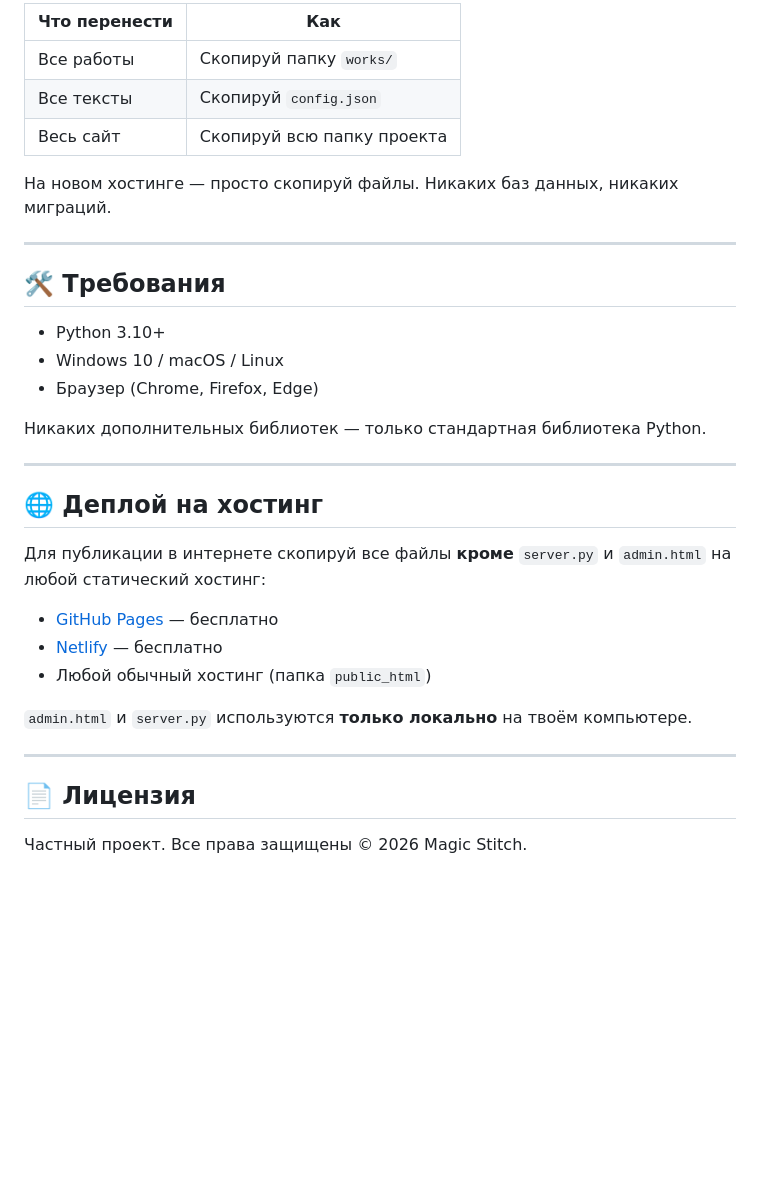
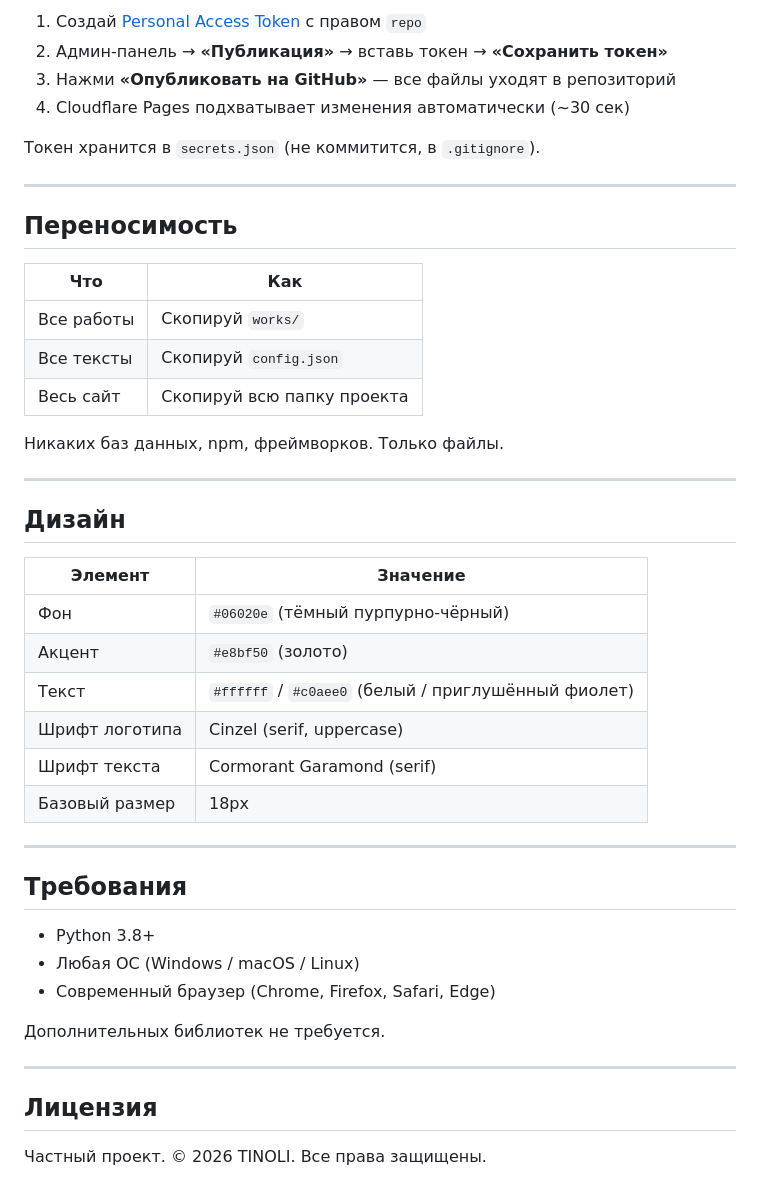
Before and after one commit to SergioTheFirst/TINOLI, a Markdown page: README.md, the part around one of its changes. GitHub-like rendering; blank space fills up the shorter version.

```diff
--- a/README.md
+++ b/README.md
@@ -71,36 +79,48 @@ magicstitch/
 
-| Что перенести | Как |
-|--------------|-----|
-| Все работы | Скопируй папку `works/` |
+1. Создай [Personal Access Token](https://github.com/settings/tokens) с правом `repo`
+2. Админ-панель → **«Публикация»** → вставь токен → **«Сохранить токен»**
+3. Нажми **«Опубликовать на GitHub»** — все файлы уходят в репозиторий
+4. Cloudflare Pages подхватывает изменения автоматически (~30 сек)
+
+Токен хранится в `secrets.json` (не коммитится, в `.gitignore`).
+
+---
+
+## Переносимость
+
+| Что | Как |
+|-----|-----|
+| Все работы | Скопируй `works/` |
 | Все тексты | Скопируй `config.json` |
 | Весь сайт | Скопируй всю папку проекта |
 
-На новом хостинге — просто скопируй файлы. Никаких баз данных, никаких миграций.
+Никаких баз данных, npm, фреймворков. Только файлы.
 
 ---
 
-## 🛠 Требования
+## Дизайн
 
-- Python 3.10+
-- Windows 10 / macOS / Linux
-- Браузер (Chrome, Firefox, Edge)
-
-Никаких дополнительных библиотек — только стандартная библиотека Python.
+| Элемент | Значение |
+|---------|----------|
+| Фон | `#06020e` (тёмный пурпурно-чёрный) |
+| Акцент | `#e8bf50` (золото) |
+| Текст | `#ffffff` / `#c0aee0` (белый / приглушённый фиолет) |
+| Шрифт логотипа | Cinzel (serif, uppercase) |
+| Шрифт текста | Cormorant Garamond (serif) |
+| Базовый размер | 18px |
 
 ---
 
-## 🌐 Деплой на хостинг
+## Требования
 
-Для публикации в интернете скопируй все файлы **кроме** `server.py` и `admin.html` на любой статический хостинг:
+- Python 3.8+
+- Любая ОС (Windows / macOS / Linux)
+- Современный браузер (Chrome, Firefox, Safari, Edge)
 
-- [GitHub Pages](https://pages.github.com/) — бесплатно
-- [Netlify](https://netlify.com/) — бесплатно
-- Любой обычный хостинг (папка `public_html`)
-
-`admin.html` и `server.py` используются **только локально** на твоём компьютере.
+Дополнительных библиотек не требуется.
 
 ---
 
-## 📄 Лицензия
+## Лицензия
 
-Частный проект. Все права защищены © 2026 Magic Stitch.
+Частный проект. © 2026 TINOLI. Все права защищены.
```
Also changed, not shown: other parts of README.md (+37 -29 lines).
